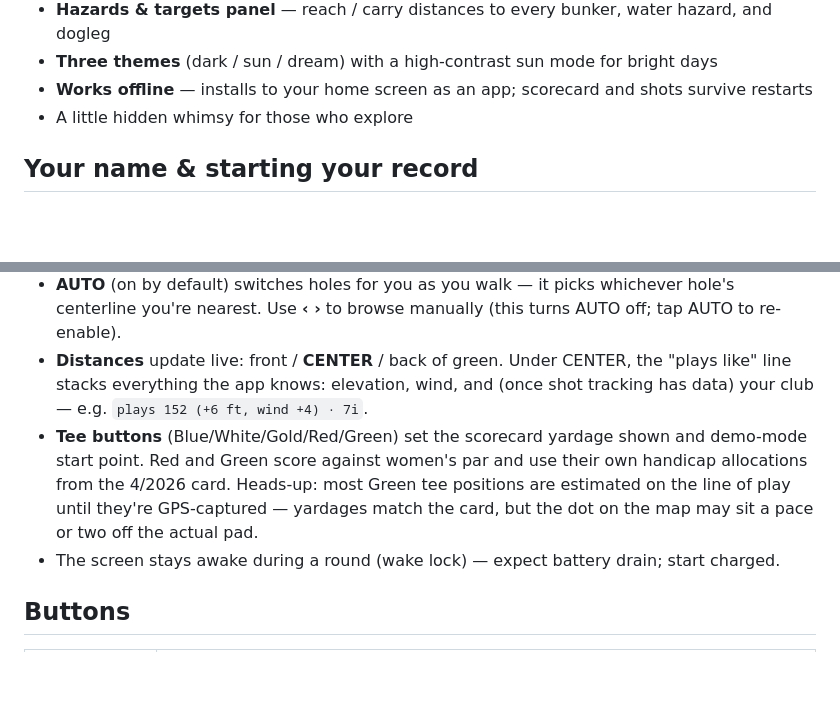
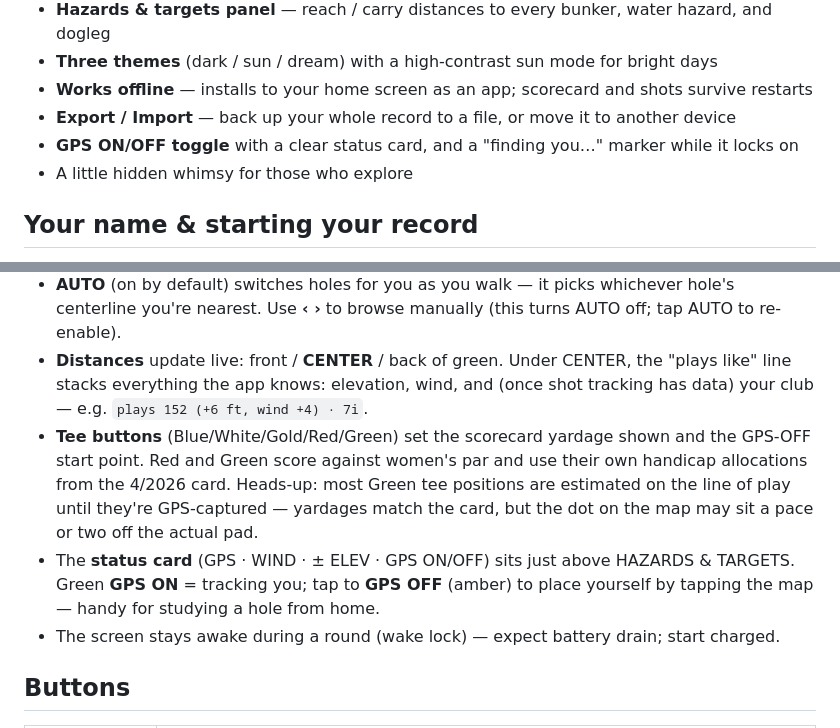
Before and after one commit to kitartig/WBYC-Rangefinder, a Markdown page: wbyc-user-guide.md, 2 parts joined by grey strips. Drawn GitHub-style; blank space fills up the shorter version.

```diff
--- a/wbyc-user-guide.md
+++ b/wbyc-user-guide.md
@@ -25,6 +25,8 @@ A GPS rangefinder built for one course: every hole, hazard, and green at WBYC, w
 - **Hazards & targets panel** — reach / carry distances to every bunker, water hazard, and dogleg
 - **Three themes** (dark / sun / dream) with a high-contrast sun mode for bright days
 - **Works offline** — installs to your home screen as an app; scorecard and shots survive restarts
+- **Export / Import** — back up your whole record to a file, or move it to another device
+- **GPS ON/OFF toggle** with a clear status card, and a "finding you…" marker while it locks on
 - A little hidden whimsy for those who explore
 
 ## Your name & starting your record
@@ -69,7 +73,8 @@ If the bottom still says **"demo mode"** or **"GPS needs the installed app,"** t
 - **Just stand over your ball.** The white golf ball with the glowing gold halo is you. The app averages your last 5 GPS fixes, so stand still a few seconds for best accuracy (±3–5 m typical).
 - **AUTO** (on by default) switches holes for you as you walk — it picks whichever hole's centerline you're nearest. Use **‹ ›** to browse manually (this turns AUTO off; tap AUTO to re-enable).
 - **Distances** update live: front / **CENTER** / back of green. Under CENTER, the "plays like" line stacks everything the app knows: elevation, wind, and (once shot tracking has data) your club — e.g. `plays 152 (+6 ft, wind +4) · 7i`.
-- **Tee buttons** (Blue/White/Gold/Red/Green) set the scorecard yardage shown and demo-mode start point. Red and Green score against women's par and use their own handicap allocations from the 4/2026 card. Heads-up: most Green tee positions are estimated on the line of play until they're GPS-captured — yardages match the card, but the dot on the map may sit a pace or two off the actual pad.
+- **Tee buttons** (Blue/White/Gold/Red/Green) set the scorecard yardage shown and the GPS-OFF start point. Red and Green score against women's par and use their own handicap allocations from the 4/2026 card. Heads-up: most Green tee positions are estimated on the line of play until they're GPS-captured — yardages match the card, but the dot on the map may sit a pace or two off the actual pad.
+- The **status card** (GPS · WIND · ± ELEV · GPS ON/OFF) sits just above HAZARDS & TARGETS. Green **GPS ON** = tracking you; tap to **GPS OFF** (amber) to place yourself by tapping the map — handy for studying a hole from home.
 - The screen stays awake during a round (wake lock) — expect battery drain; start charged.
 
 ## Buttons
```
Also changed, not shown: other parts of wbyc-user-guide.md (+14 -11 lines).
